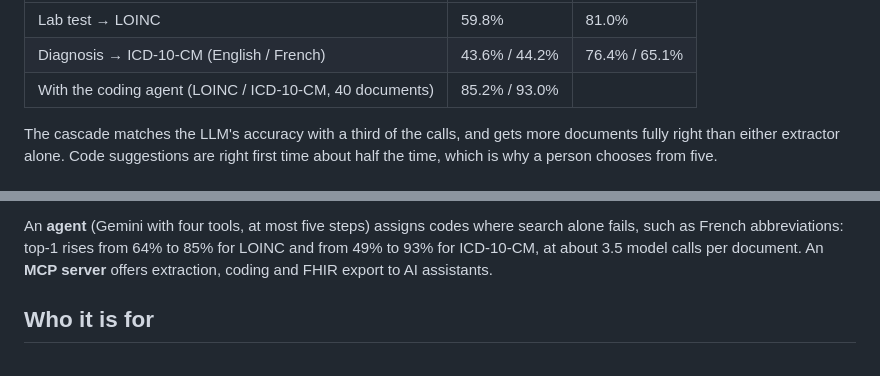
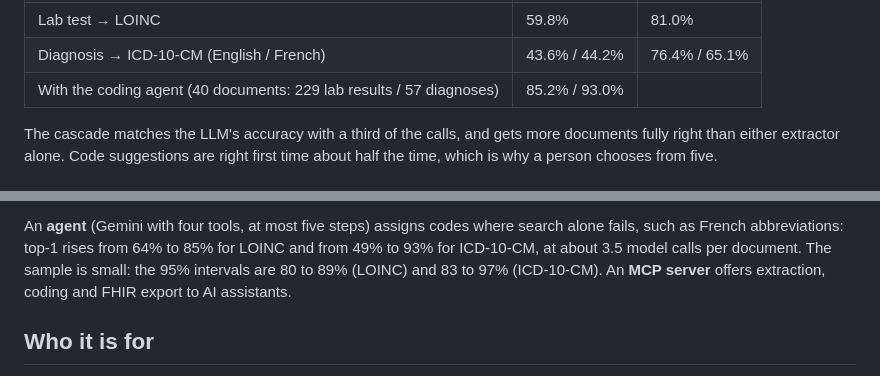
Before and after one commit to Kobi-Ampem/nwoma, a Markdown page: README.md, 2 parts joined by grey strips. Drawn GitHub-style.

Commit message:
docs(readme): give the coding agent's sample sizes and intervals

```diff
--- a/README.md
+++ b/README.md
@@ -28,7 +28,7 @@ French, half scanned, including layouts no model trained on). Full report:
 |---|---|---|
 | Lab test → LOINC | 59.8% | 81.0% |
 | Diagnosis → ICD-10-CM (English / French) | 43.6% / 44.2% | 76.4% / 65.1% |
-| With the coding agent (LOINC / ICD-10-CM, 40 documents) | 85.2% / 93.0% | |
+| With the coding agent (40 documents: 229 lab results / 57 diagnoses) | 85.2% / 93.0% | |
 
 The cascade matches the LLM's accuracy with a third of the calls, and gets more documents fully
 right than either extractor alone. Code suggestions are right first time about half the time,
@@ -62,7 +62,8 @@ flowchart LR
 
 An **agent** (Gemini with four tools, at most five steps) assigns codes where search alone fails,
 such as French abbreviations: top-1 rises from 64% to 85% for LOINC and from 49% to 93% for
-ICD-10-CM, at about 3.5 model calls per document. An **MCP server** offers extraction, coding and FHIR export
+ICD-10-CM, at about 3.5 model calls per document. The sample is small: the 95% intervals are
+80 to 89% (LOINC) and 83 to 97% (ICD-10-CM). An **MCP server** offers extraction, coding and FHIR export
 to AI assistants.
 
 ## Who it is for
```
